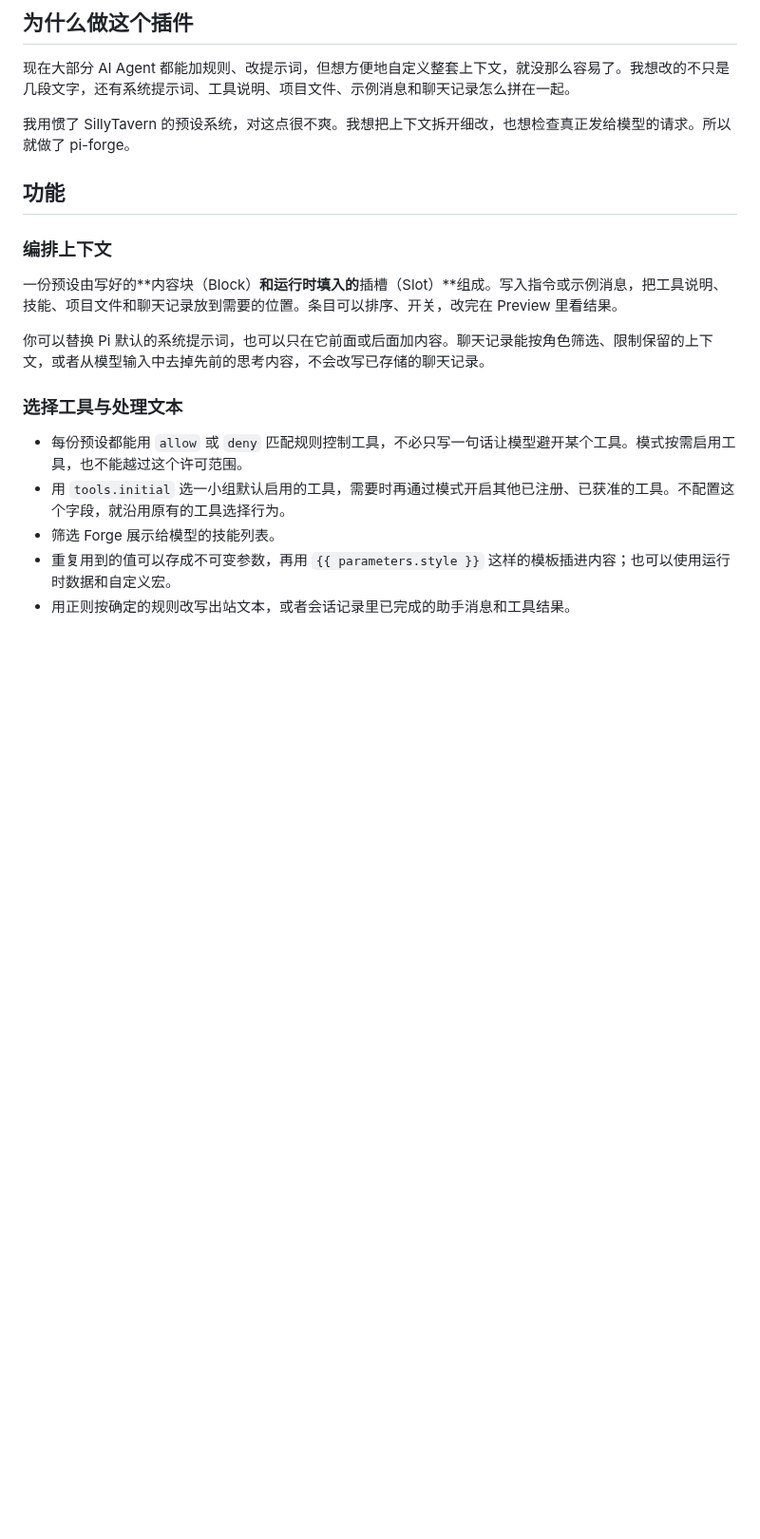
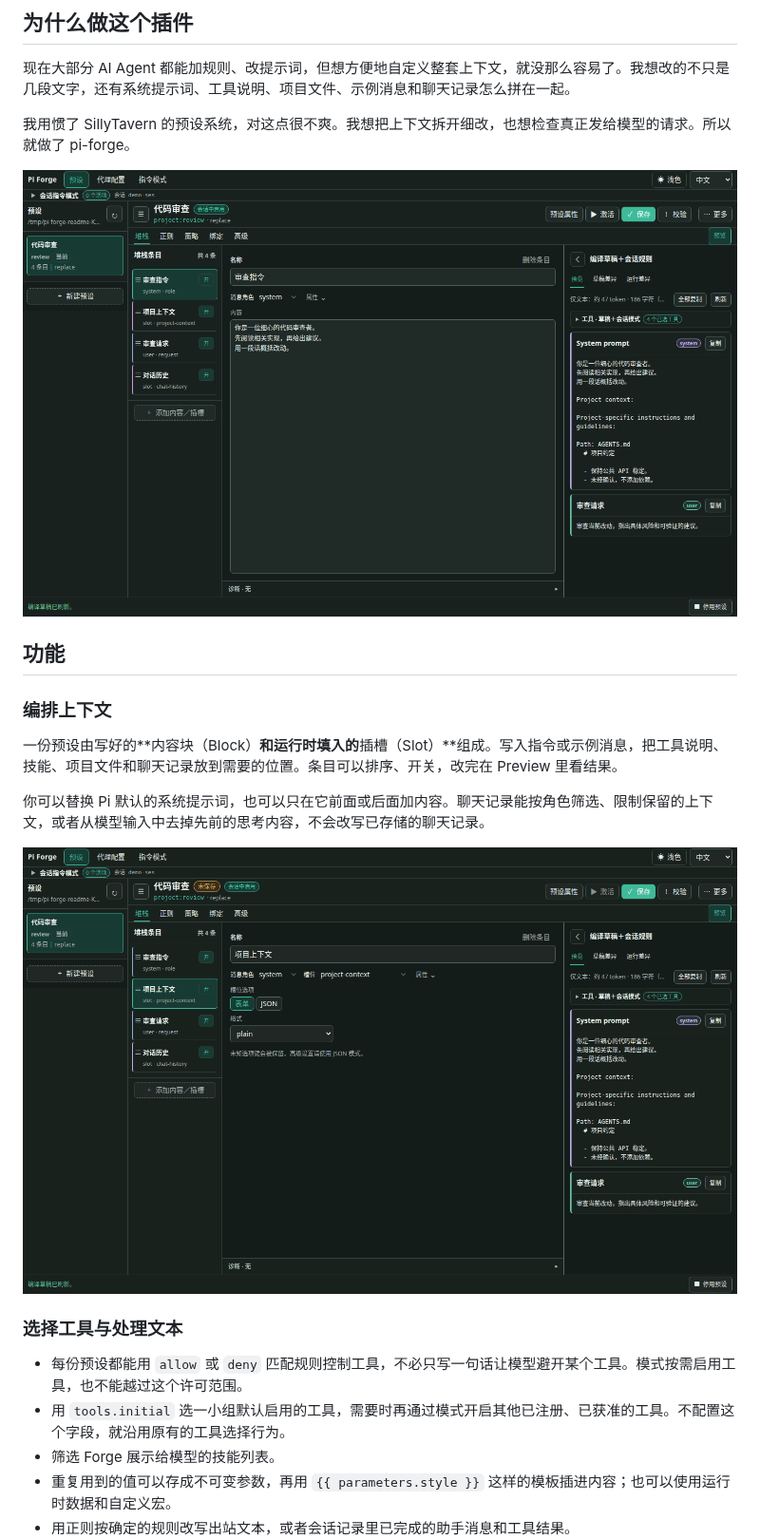
Before and after one commit to MacroSony/pi-forge, a Markdown page: README.zh-CN.md, the part around one of its changes. Shown at 95% size. Rendered like a GitHub page; pictures changed too: assets/readme/zh-CN/context-toggle.gif (added), assets/readme/zh-CN/editor-overview.png (added); blank space fills up the shorter version.

Commit message:
docs: add bilingual README screenshots and context toggle demos

```diff
--- a/README.zh-CN.md
+++ b/README.zh-CN.md
@@ -14,6 +14,8 @@ pi-forge 给 [Pi](https://github.com/earendil-works/pi) 加了一个可视化工
 
 <!-- MEDIA: editor-overview — PNG 候选。真实编辑器中展示一个有实际用途的预设、内容块／插槽、选中的文本与编译预览；审核素材前不插图片链接。 -->
 
+![代码审查预设：条目、正文编辑与编译预览](assets/readme/zh-CN/editor-overview.png)
+
 ## 功能
 
 ### 编排上下文
@@ -23,6 +25,8 @@ pi-forge 给 [Pi](https://github.com/earendil-works/pi) 加了一个可视化工
 你可以替换 Pi 默认的系统提示词，也可以只在它前面或后面加内容。聊天记录能按角色筛选、限制保留的上下文，或者从模型输入中去掉先前的思考内容，不会改写已存储的聊天记录。
 
 <!-- MEDIA: context-toggle — GIF 候选。只展示一件事：切换 project-context 插槽，右侧预览中对应的段落消失／恢复。固定画面，不缩放，不加字幕。 -->
+
+![开关项目上下文插槽，编译预览中的对应段落随之消失和恢复](assets/readme/zh-CN/context-toggle.gif)
 
 ### 选择工具与处理文本
 
```
Also changed, not shown: other parts of README.zh-CN.md (+4 -1 lines), README.md (+7 -1 lines), assets/readme/PROVENANCE.md (added, +26 -0 lines), assets/readme/en/context-toggle.gif (added), assets/readme/en/draft-diff.png (added), assets/readme/en/editor-overview.png (added), assets/readme/zh-CN/draft-diff.png (added), 9 other files.
